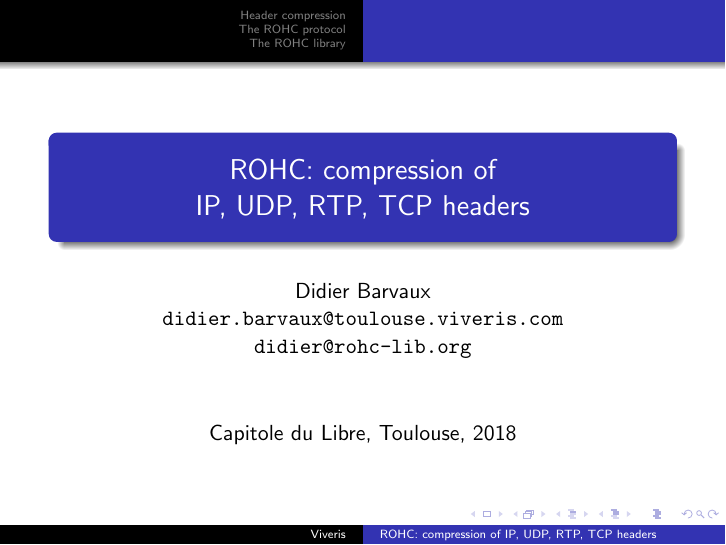
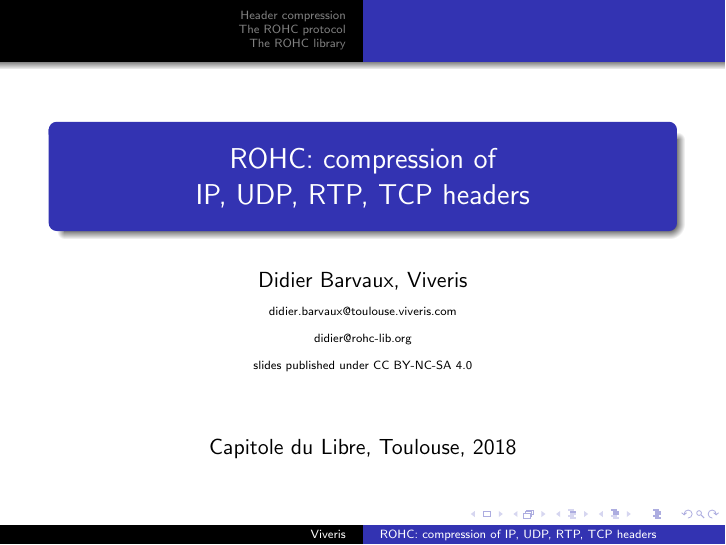
Before and after one commit to didier-barvaux/conferences, LaTeX slides (rohc/2018_capitole_du_libre/slides.tex): page 1 of 26. Compiled offline with pdfLaTeX.

Commit message:
Capitole du Libre 2018: add license in slides

```diff
--- a/rohc/2018_capitole_du_libre/slides.tex
+++ b/rohc/2018_capitole_du_libre/slides.tex
@@ -11,7 +11,7 @@
 \documentclass[utf8]{beamer}
 \mode<presentation>
 \title{ROHC: compression of \\IP, UDP, RTP, TCP headers}
-\author[Viveris]{Didier Barvaux \\ \texttt{didier.barvaux@toulouse.viveris.com} \\ \texttt{didier@rohc-lib.org}}
+\author[Viveris]{Didier Barvaux, Viveris \\ {\tiny didier.barvaux@toulouse.viveris.com} \\ {\tiny didier@rohc-lib.org} \\ {\tiny slides published under CC BY-NC-SA 4.0}}
 \date[Formation]{Capitole du Libre, Toulouse, 2018}
 
 \usetheme{Warsaw}
```
